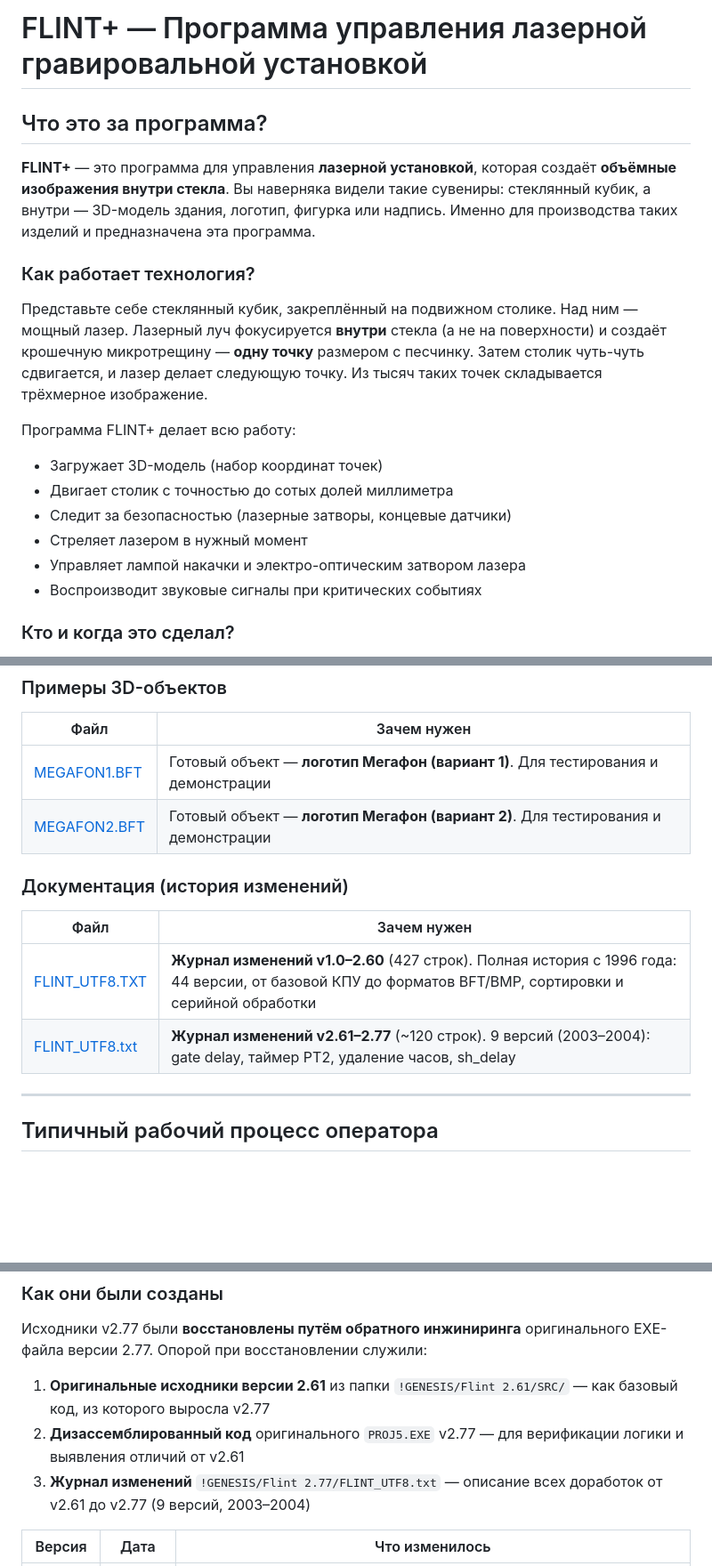
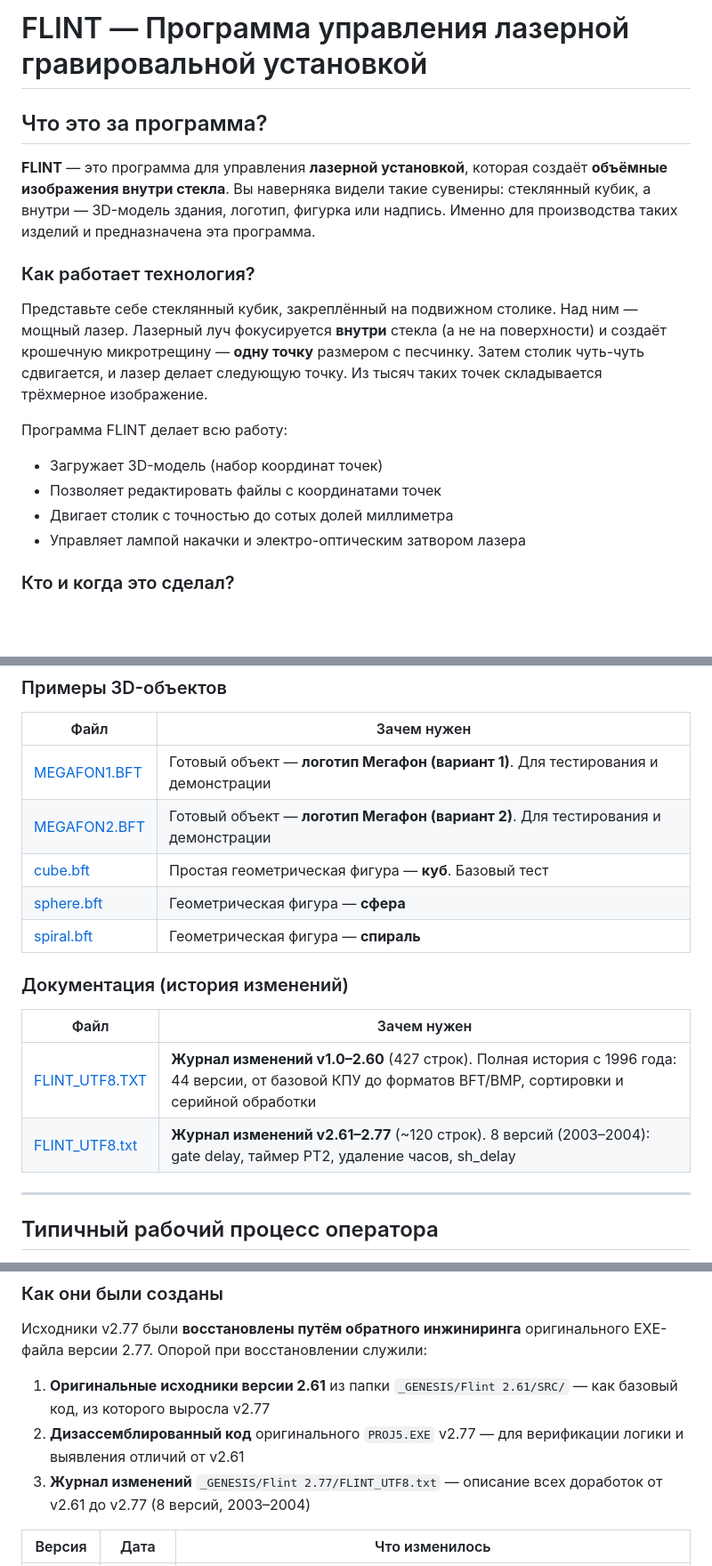
Before and after one commit to titbm/flint, a Markdown page: Help/PROJECT_DESCRIPTION.md, 3 parts joined by grey strips. Shown at 89% size. Drawn GitHub-style; blank space fills up the shorter version.

Commit message:
Fix PROJECT_DESCRIPTION.md: FLINT+->FLINT, 5->4 formats, 9->8 versions, !GENESIS->_GENESIS, add example BFTs, fix 32bit->WTCM32

```diff
--- a/Help/PROJECT_DESCRIPTION.md
+++ b/Help/PROJECT_DESCRIPTION.md
@@ -1,20 +1,18 @@
-# FLINT+ — Программа управления лазерной гравировальной установкой
+# FLINT — Программа управления лазерной гравировальной установкой
 
 ## Что это за программа?
 
-**FLINT+** — это программа для управления **лазерной установкой**, которая создаёт **объёмные изображения внутри стекла**. Вы наверняка видели такие сувениры: стеклянный кубик, а внутри — 3D-модель здания, логотип, фигурка или надпись. Именно для производства таких изделий и предназначена эта программа.
+**FLINT** — это программа для управления **лазерной установкой**, которая создаёт **объёмные изображения внутри стекла**. Вы наверняка видели такие сувениры: стеклянный кубик, а внутри — 3D-модель здания, логотип, фигурка или надпись. Именно для производства таких изделий и предназначена эта программа.
 
 ### Как работает технология?
 
 Представьте себе стеклянный кубик, закреплённый на подвижном столике. Над ним — мощный лазер. Лазерный луч фокусируется **внутри** стекла (а не на поверхности) и создаёт крошечную микротрещину — **одну точку** размером с песчинку. Затем столик чуть-чуть сдвигается, и лазер делает следующую точку. Из тысяч таких точек складывается трёхмерное изображение.
 
-Программа FLINT+ делает всю работу:
+Программа FLINT делает всю работу:
 - Загружает 3D-модель (набор координат точек)
+- Позволяет редактировать файлы с координатами точек
 - Двигает столик с точностью до сотых долей миллиметра
-- Следит за безопасностью (лазерные затворы, концевые датчики)
-- Стреляет лазером в нужный момент
 - Управляет лампой накачки и электро-оптическим затвором лазера
-- Воспроизводит звуковые сигналы при критических событиях
 
 ### Кто и когда это сделал?
 
@@ -349,6 +347,9 @@ zsize=	50
 |------|-------------|
 | [MEGAFON1.BFT](MEGAFON1.BFT) | Готовый объект — **логотип Мегафон (вариант 1)**. Для тестирования и демонстрации |
 | [MEGAFON2.BFT](MEGAFON2.BFT) | Готовый объект — **логотип Мегафон (вариант 2)**. Для тестирования и демонстрации |
+| [cube.bft](cube.bft) | Простая геометрическая фигура — **куб**. Базовый тест |
+| [sphere.bft](sphere.bft) | Геометрическая фигура — **сфера** |
+| [spiral.bft](spiral.bft) | Геометрическая фигура — **спираль** |
 
 
 ### Документация (история изменений)
@@ -356,7 +357,7 @@ zsize=	50
 | Файл | Зачем нужен |
 |------|-------------|
 | [FLINT_UTF8.TXT](FLINT_UTF8.TXT) | **Журнал изменений v1.0–2.60** (427 строк). Полная история с 1996 года: 44 версии, от базовой КПУ до форматов BFT/BMP, сортировки и серийной обработки |
-| [FLINT_UTF8.txt](FLINT_UTF8.txt) | **Журнал изменений v2.61–2.77** (~120 строк). 9 версий (2003–2004): gate delay, таймер PT2, удаление часов, sh_delay |
+| [FLINT_UTF8.txt](FLINT_UTF8.txt) | **Журнал изменений v2.61–2.77** (~120 строк). 8 версий (2003–2004): gate delay, таймер PT2, удаление часов, sh_delay |
 
 ---
 
@@ -404,9 +405,9 @@ zsize=	50
 
 Исходники v2.77 были **восстановлены путём обратного инжиниринга** оригинального EXE-файла версии 2.77. Опорой при восстановлении служили:
 
-1. **Оригинальные исходники версии 2.61** из папки `!GENESIS/Flint 2.61/SRC/` — как базовый код, из которого выросла v2.77
+1. **Оригинальные исходники версии 2.61** из папки `_GENESIS/Flint 2.61/SRC/` — как базовый код, из которого выросла v2.77
 2. **Дизассемблированный код** оригинального `PROJ5.EXE` v2.77 — для верификации логики и выявления отличий от v2.61
-3. **Журнал изменений** `!GENESIS/Flint 2.77/FLINT_UTF8.txt` — описание всех доработок от v2.61 до v2.77 (9 версий, 2003–2004)
+3. **Журнал изменений** `_GENESIS/Flint 2.77/FLINT_UTF8.txt` — описание всех доработок от v2.61 до v2.77 (8 версий, 2003–2004)
 
 | Версия | Дата | Что изменилось |
 |--------|------|----------------|
```
Also changed, not shown: other parts of Help/PROJECT_DESCRIPTION.md (+2 -2 lines).
